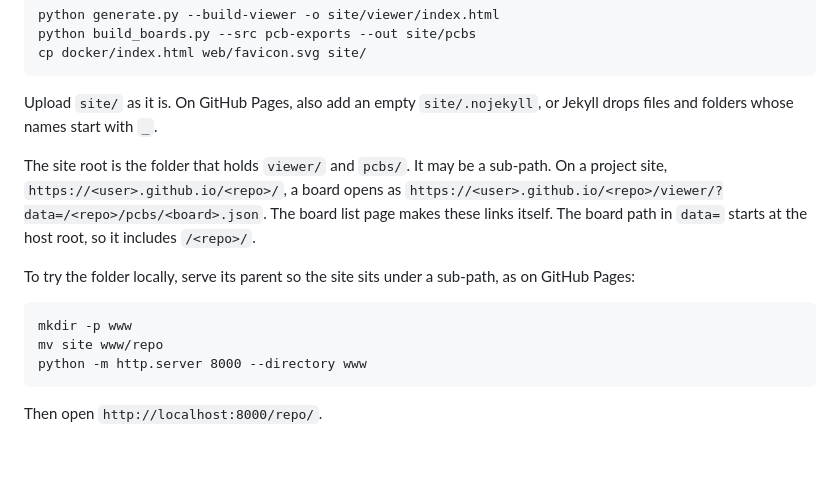
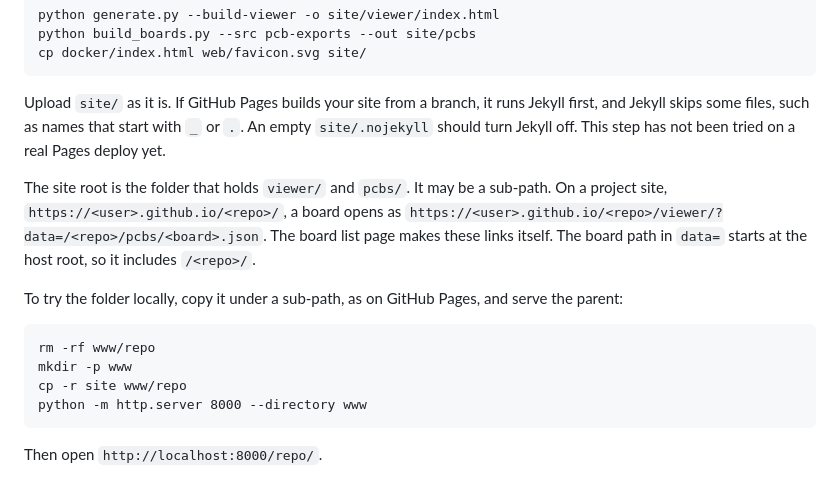
Before and after one commit to Gherkin/HTMLPCBViewer, a Markdown page: README.md, the part around the change. GitHub-like rendering; blank space fills up the shorter version.

Commit message:
README static site: copy for local test, soften .nojekyll note
Co-Authored-By: Claude Opus 5.5 <noreply@anthropic.com>

Claude-Session: https://claude.ai/code/session_01FzHC7LspikUyimHw5ptN8x

````diff
--- a/README.md
+++ b/README.md
@@ -113,9 +113,10 @@ python build_boards.py --src pcb-exports --out site/pcbs
 cp docker/index.html web/favicon.svg site/
 ```
 
-Upload `site/` as it is. On GitHub Pages, also add an empty
-`site/.nojekyll`, or Jekyll drops files and folders whose names start
-with `_`.
+Upload `site/` as it is. If GitHub Pages builds your site from a branch,
+it runs Jekyll first, and Jekyll skips some files, such as names that start
+with `_` or `.`. An empty `site/.nojekyll` should turn Jekyll off. This
+step has not been tried on a real Pages deploy yet.
 
 The site root is the folder that holds `viewer/` and `pcbs/`. It may be
 a sub-path. On a project site, `https://<user>.github.io/<repo>/`, a
@@ -124,12 +125,13 @@ board opens as
 The board list page makes these links itself. The board path in `data=`
 starts at the host root, so it includes `/<repo>/`.
 
-To try the folder locally, serve its parent so the site sits under a
-sub-path, as on GitHub Pages:
+To try the folder locally, copy it under a sub-path, as on GitHub Pages,
+and serve the parent:
 
 ```
+rm -rf www/repo
 mkdir -p www
-mv site www/repo
+cp -r site www/repo
 python -m http.server 8000 --directory www
 ```
 
````
